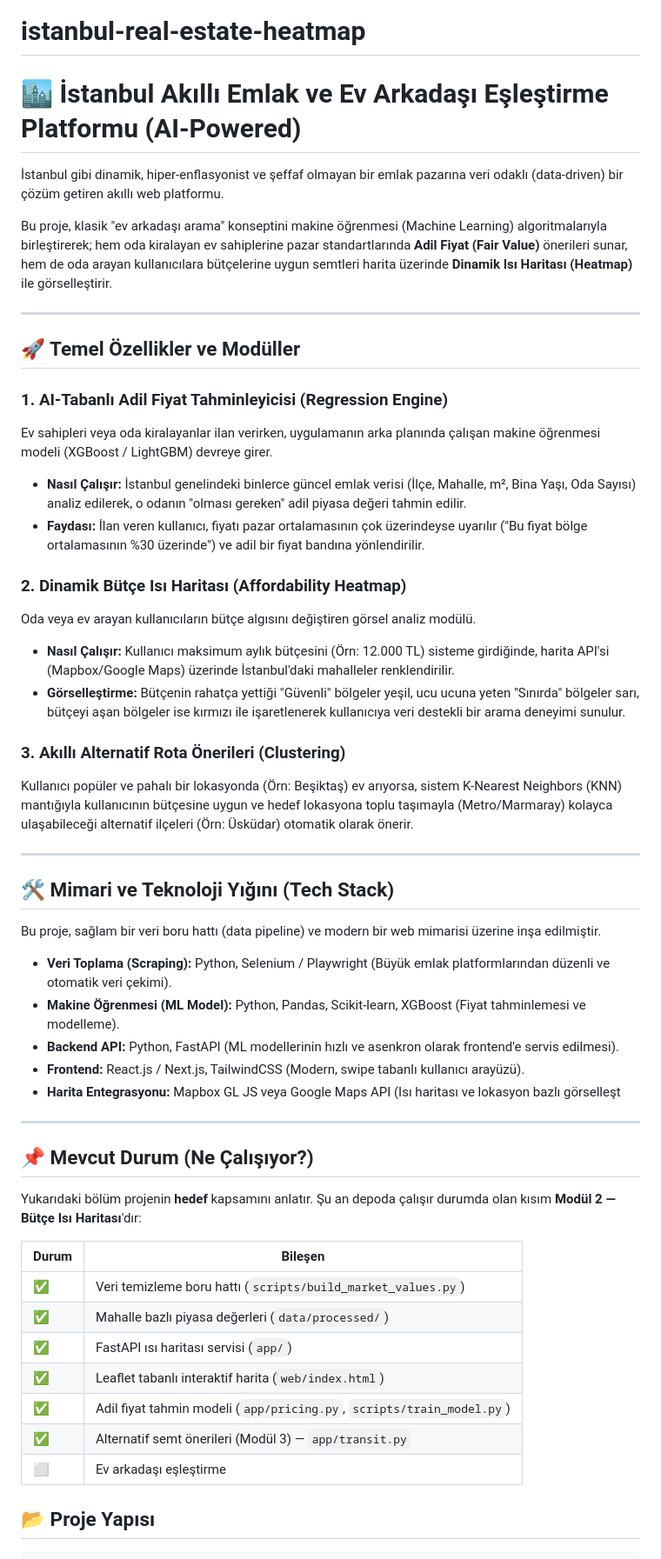
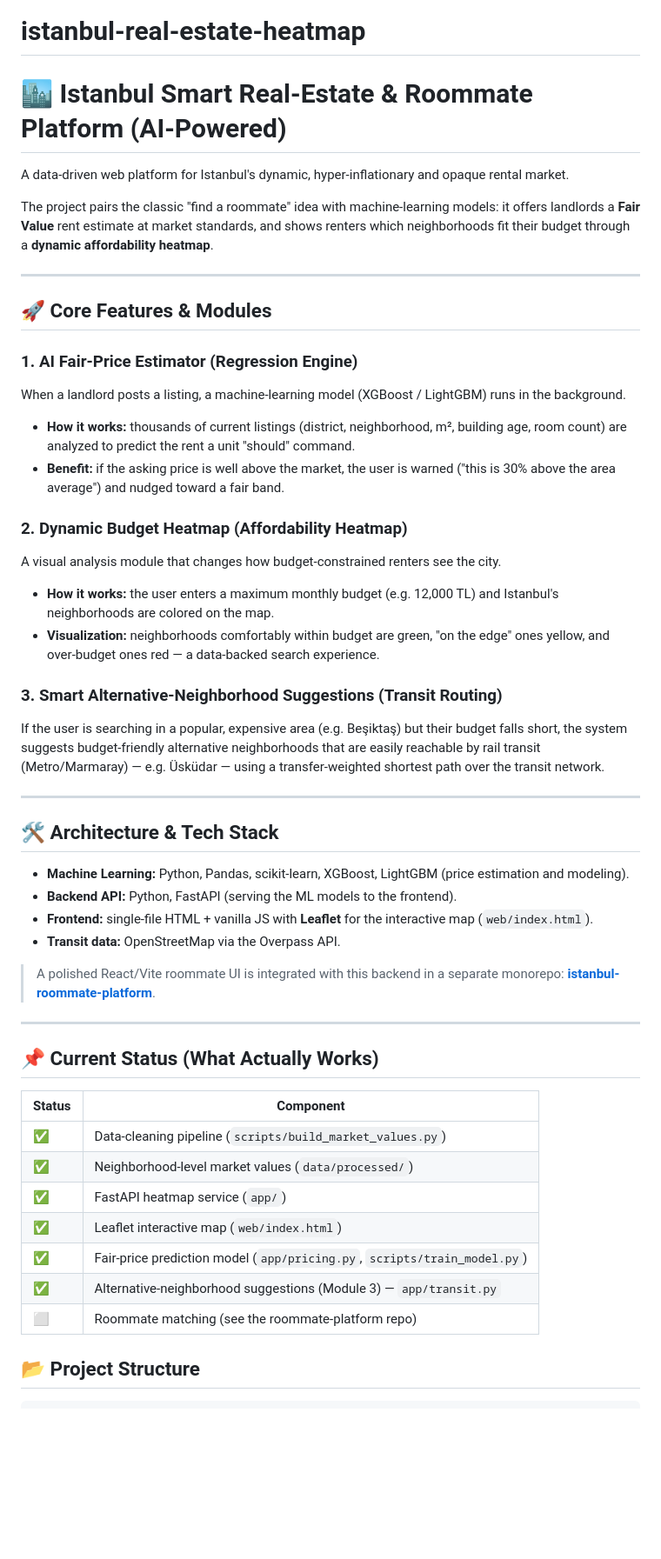
Before and after one commit to bariskiratt/istanbul-real-estate-heatmap, a Markdown page: README.md, the part around one of its changes. Shown at 87% size. Drawn GitHub-style; blank space fills up the shorter version.

Commit message:
Translate README to English

````diff
--- a/README.md
+++ b/README.md
@@ -1,57 +1,68 @@
 # istanbul-real-estate-heatmap
-# 🏙️ İstanbul Akıllı Emlak ve Ev Arkadaşı Eşleştirme Platformu (AI-Powered)
+# 🏙️ Istanbul Smart Real-Estate & Roommate Platform (AI-Powered)
 
-İstanbul gibi dinamik, hiper-enflasyonist ve şeffaf olmayan bir emlak pazarına veri odaklı (data-driven) bir çözüm getiren akıllı web platformu.
+A data-driven web platform for Istanbul's dynamic, hyper-inflationary and
+opaque rental market.
 
-Bu proje, klasik "ev arkadaşı arama" konseptini makine öğrenmesi (Machine Learning) algoritmalarıyla birleştirerek; hem oda kiralayan ev sahiplerine pazar standartlarında **Adil Fiyat (Fair Value)** önerileri sunar, hem de oda arayan kullanıcılara bütçelerine uygun semtleri harita üzerinde **Dinamik Isı Haritası (Heatmap)** ile görselleştirir.
+The project pairs the classic "find a roommate" idea with machine-learning
+models: it offers landlords a **Fair Value** rent estimate at market standards,
+and shows renters which neighborhoods fit their budget through a **dynamic
+affordability heatmap**.
 
 ---
 
-## 🚀 Temel Özellikler ve Modüller
+## 🚀 Core Features & Modules
 
-### 1. AI-Tabanlı Adil Fiyat Tahminleyicisi (Regression Engine)
-Ev sahipleri veya oda kiralayanlar ilan verirken, uygulamanın arka planında çalışan makine öğrenmesi modeli (XGBoost / LightGBM) devreye girer.
-* **Nasıl Çalışır:** İstanbul genelindeki binlerce güncel emlak verisi (İlçe, Mahalle, m², Bina Yaşı, Oda Sayısı) analiz edilerek, o odanın "olması gereken" adil piyasa değeri tahmin edilir.
-* **Faydası:** İlan veren kullanıcı, fiyatı pazar ortalamasının çok üzerindeyse uyarılır ("Bu fiyat bölge ortalamasının %30 üzerinde") ve adil bir fiyat bandına yönlendirilir.
+### 1. AI Fair-Price Estimator (Regression Engine)
+When a landlord posts a listing, a machine-learning model (XGBoost / LightGBM)
+runs in the background.
+* **How it works:** thousands of current listings (district, neighborhood, m²,
+  building age, room count) are analyzed to predict the rent a unit "should"
+  command.
+* **Benefit:** if the asking price is well above the market, the user is warned
+  ("this is 30% above the area average") and nudged toward a fair band.
 
-### 2. Dinamik Bütçe Isı Haritası (Affordability Heatmap)
-Oda veya ev arayan kullanıcıların bütçe algısını değiştiren görsel analiz modülü.
-* **Nasıl Çalışır:** Kullanıcı maksimum aylık bütçesini (Örn: 12.000 TL) sisteme girdiğinde, harita API'si (Mapbox/Google Maps) üzerinde İstanbul'daki mahalleler renklendirilir.
-* **Görselleştirme:** Bütçenin rahatça yettiği "Güvenli" bölgeler yeşil, ucu ucuna yeten "Sınırda" bölgeler sarı, bütçeyi aşan bölgeler ise kırmızı ile işaretlenerek kullanıcıya veri destekli bir arama deneyimi sunulur.
+### 2. Dynamic Budget Heatmap (Affordability Heatmap)
+A visual analysis module that changes how budget-constrained renters see the city.
+* **How it works:** the user enters a maximum monthly budget (e.g. 12,000 TL) and
+  Istanbul's neighborhoods are colored on the map.
+* **Visualization:** neighborhoods comfortably within budget are green, "on the
+  edge" ones yellow, and over-budget ones red — a data-backed search experience.
 
-### 3. Akıllı Alternatif Rota Önerileri (Clustering)
-Kullanıcı popüler ve pahalı bir lokasyonda (Örn: Beşiktaş) ev arıyorsa, sistem K-Nearest Neighbors (KNN) mantığıyla kullanıcının bütçesine uygun ve hedef lokasyona toplu taşımayla (Metro/Marmaray) kolayca ulaşabileceği alternatif ilçeleri (Örn: Üsküdar) otomatik olarak önerir.
+### 3. Smart Alternative-Neighborhood Suggestions (Transit Routing)
+If the user is searching in a popular, expensive area (e.g. Beşiktaş) but their
+budget falls short, the system suggests budget-friendly alternative
+neighborhoods that are easily reachable by rail transit (Metro/Marmaray) — e.g.
+Üsküdar — using a transfer-weighted shortest path over the transit network.
 
 ---
 
-## 🛠️ Mimari ve Teknoloji Yığını (Tech Stack)
+## 🛠️ Architecture & Tech Stack
 
-Bu proje, sağlam bir veri boru hattı (data pipeline) ve modern bir web mimarisi üzerine inşa edilmiştir.
+* **Machine Learning:** Python, Pandas, scikit-learn, XGBoost, LightGBM (price
+  estimation and modeling).
+* **Backend API:** Python, FastAPI (serving the ML models to the frontend).
+* **Frontend:** single-file HTML + vanilla JS with **Leaflet** for the
+  interactive map (`web/index.html`).
+* **Transit data:** OpenStreetMap via the Overpass API.
 
-* **Veri Toplama (Scraping):** Python, Selenium / Playwright (Büyük emlak platformlarından düzenli ve otomatik veri çekimi).
-* **Makine Öğrenmesi (ML Model):** Python, Pandas, Scikit-learn, XGBoost (Fiyat tahminlemesi ve modelleme).
-* **Backend API:** Python, FastAPI (ML modellerinin hızlı ve asenkron olarak frontend'e servis edilmesi).
-* **Frontend:** React.js / Next.js, TailwindCSS (Modern, swipe tabanlı kullanıcı arayüzü).
-* **Harita Entegrasyonu:** Mapbox GL JS veya Google Maps API (Isı haritası ve lokasyon bazlı görselleşt
-
+> A polished React/Vite roommate UI is integrated with this backend in a
+> separate monorepo: **[istanbul-roommate-platform](https://github.com/bariskiratt/istanbul-roommate-platform)**.
 
 ---
 
-## 📌 Mevcut Durum (Ne Çalışıyor?)
+## 📌 Current Status (What Actually Works)
 
-Yukarıdaki bölüm projenin **hedef** kapsamını anlatır. Şu an depoda çalışır
-durumda olan kısım **Modül 2 — Bütçe Isı Haritası**'dır:
+| Status | Component |
+|---|---|
+| ✅ | Data-cleaning pipeline (`scripts/build_market_values.py`) |
+| ✅ | Neighborhood-level market values (`data/processed/`) |
+| ✅ | FastAPI heatmap service (`app/`) |
+| ✅ | Leaflet interactive map (`web/index.html`) |
+| ✅ | Fair-price prediction model (`app/pricing.py`, `scripts/train_model.py`) |
+| ✅ | Alternative-neighborhood suggestions (Module 3) — `app/transit.py` |
+| ⬜ | Roommate matching (see the roommate-platform repo) |
 
-| Durum | Bileşen |
-|---|---|
-| ✅ | Veri temizleme boru hattı (`scripts/build_market_values.py`) |
-| ✅ | Mahalle bazlı piyasa değerleri (`data/processed/`) |
-| ✅ | FastAPI ısı haritası servisi (`app/`) |
-| ✅ | Leaflet tabanlı interaktif harita (`web/index.html`) |
-| ✅ | Adil fiyat tahmin modeli (`app/pricing.py`, `scripts/train_model.py`) |
-| ✅ | Alternatif semt önerileri (Modül 3) — `app/transit.py` |
-| ⬜ | Ev arkadaşı eşleştirme |
-
-## 📂 Proje Yapısı
+## 📂 Project Structure
 
 ```
````
Also changed, not shown: other parts of README.md (+132 -136 lines).
